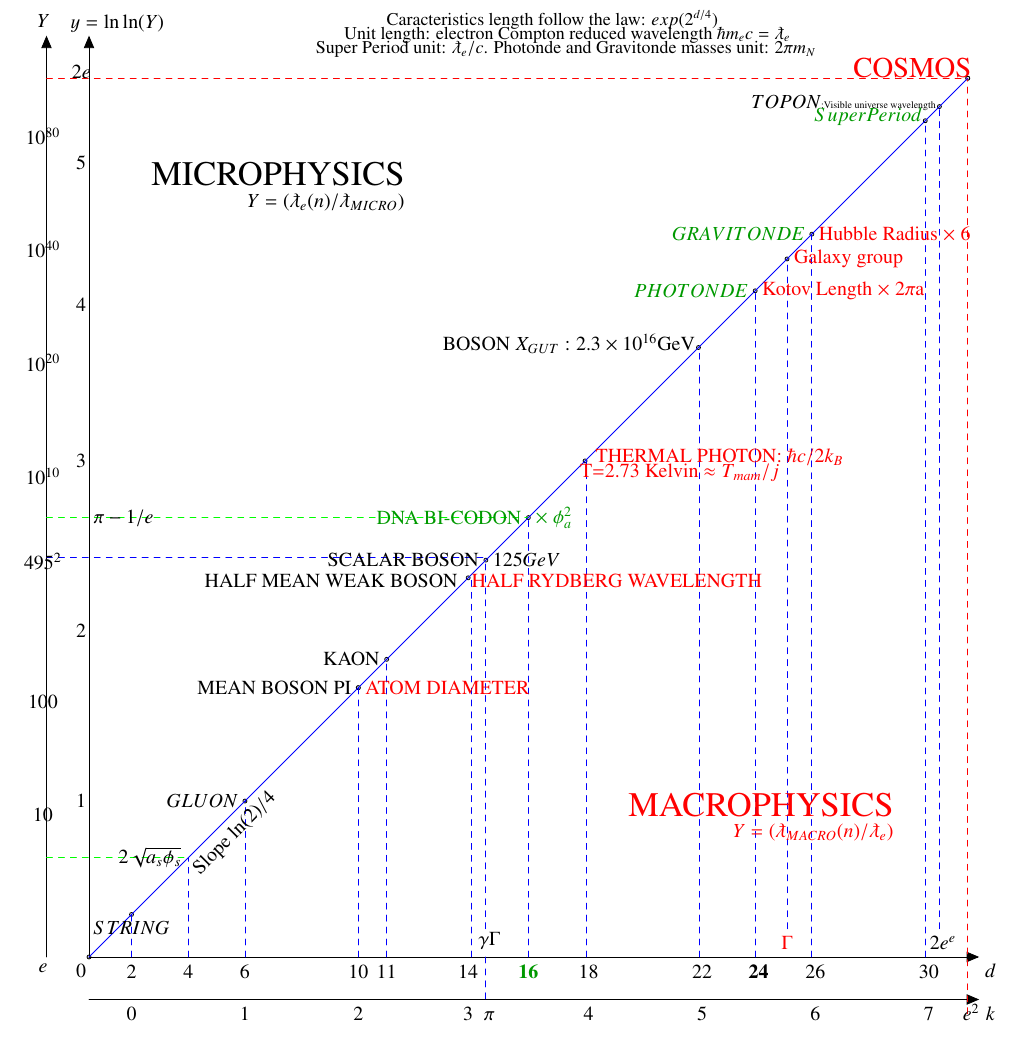
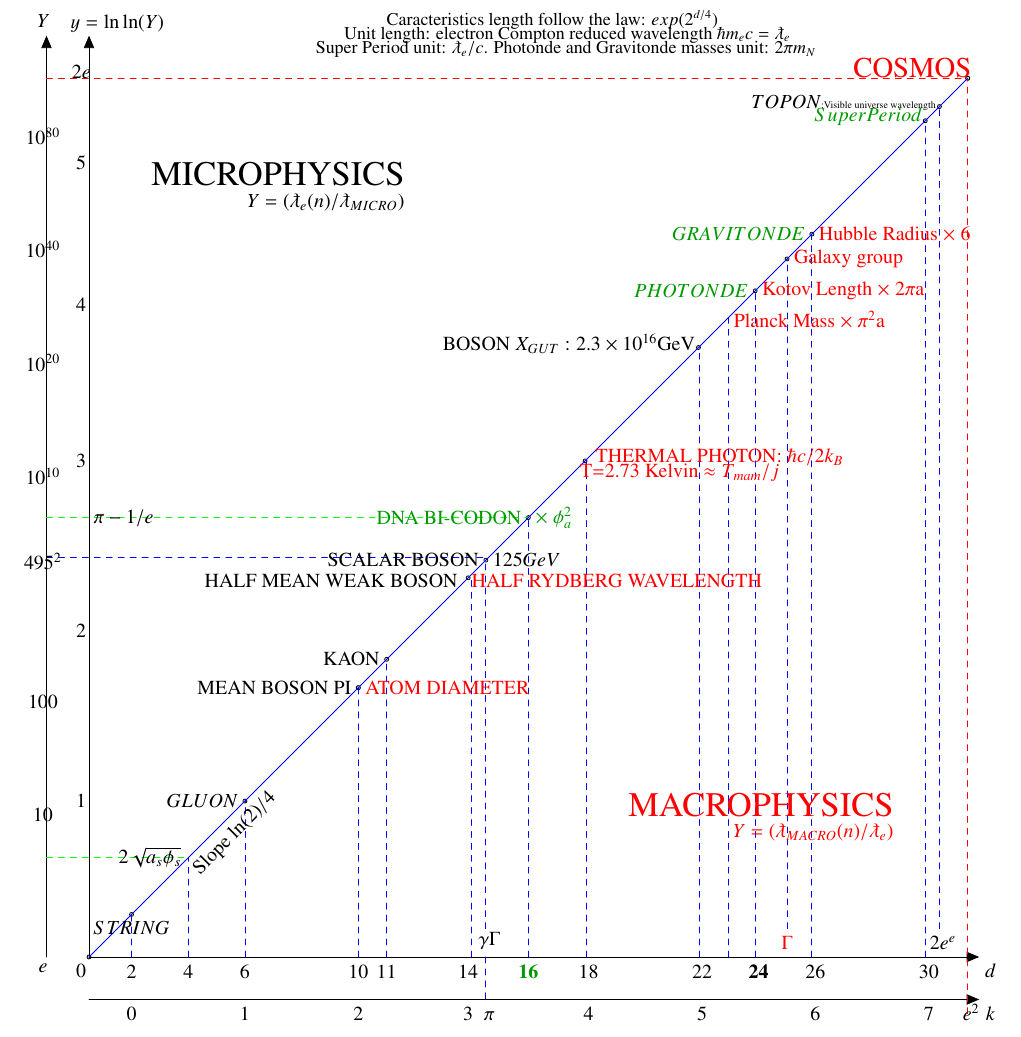
Before and after one commit to LaGuer/topological-axis, a LaTeX document (topological-axis.tex): part of the page, cut so that both start at the same text. Compiled offline with pdfLaTeX.

Commit message:
Update topological-axis.tex

```diff
--- a/topological-axis.tex
+++ b/topological-axis.tex
@@ -115,6 +115,7 @@
 \draw [-,color=blue,dashed] (0.,-31.) node[left]{} -- (0.,0.) node[right]{};   % Bicodon vertical line
 \draw [-,color=blue,dashed] (4.1,-31.) node[left]{} -- (4.1,4.1) node[right]{};   % Thermal Photon vertical line
 \draw [-,color=blue,dashed] (12.1,-31.) node[left]{} -- (12.1,12.1) node[right]{};   % Boson X GUT vertical line
+\draw [-,color=blue,dashed] (14.1,-31.) node[left]{} -- (14.1,14.1) node[right]{};   % Planck Mass vertical line
 \draw [-,color=blue,dashed] (16.,-31.) node[left]{} -- (16.,16.) node[right]{};   % Photon vertical line
 \draw [-,color=blue,dashed] (18.25,-29.) node[left]{} -- (18.25,18.25) node[right]{};   % Galaxy group vertical line
 \draw [-,color=blue,dashed] (20.0,-31.) node[left]{} -- (20.0,20.) node[right]{};   % Gravitonde vertical line
@@ -168,6 +169,7 @@
 \node [anchor = south] at (12.25,-33.0) {$22$};
 \node [anchor = south] at (12.25,-36.0) {$5$};
 \node [anchor = east,color=black] at (12.25,12.250){BOSON $X_{GUT}:2.3 \times 10^{16}$GeV};
+\node [anchor = west,color=red] at (14.,14.){Planck Mass $\times$ $\pi^2$a};
 \node [anchor = east,color=black!40!green] at (16.,16.){$PHOTONDE$};
 \node [anchor = west,color=red] at (16.,16.){Kotov Length $\times$ $2\pi$a};
 \node [anchor = west,color=red] at (18.25,18.250){Galaxy group};
```
